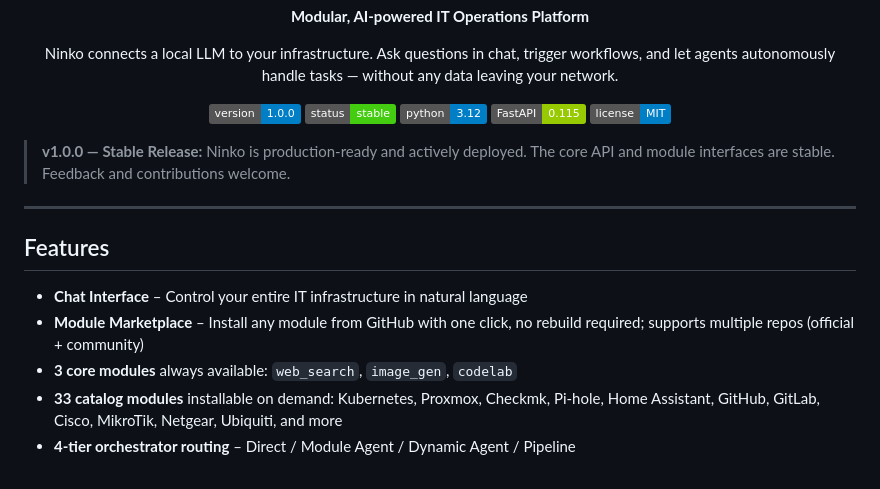
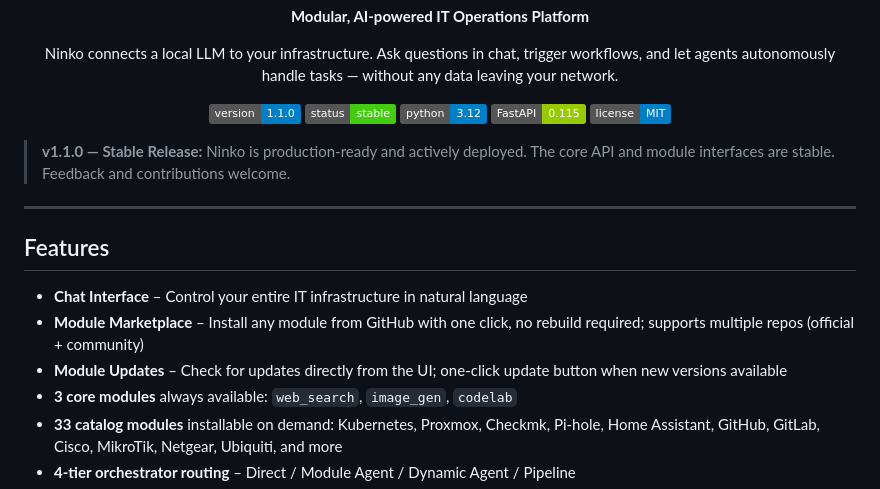
Before and after one commit to natorus87/ninko, a Markdown page: README.md, the part around the change. GitHub-like rendering; badges without logos.

```diff
--- a/README.md
+++ b/README.md
@@ -11,14 +11,14 @@ Ninko connects a local LLM to your infrastructure. Ask questions in chat, trigge
 </p>
 
 <p align="center">
-  <a href="CHANGELOG.md"><img src="https://img.shields.io/badge/version-1.0.0-blue.svg" alt="Version"></a>
+  <a href="CHANGELOG.md"><img src="https://img.shields.io/badge/version-1.1.0-blue.svg" alt="Version"></a>
   <a href="CHANGELOG.md"><img src="https://img.shields.io/badge/status-stable-brightgreen.svg" alt="Status"></a>
   <a href="https://www.python.org/"><img src="https://img.shields.io/badge/python-3.12-blue.svg" alt="Python"></a>
   <a href="https://fastapi.tiangolo.com/"><img src="https://img.shields.io/badge/FastAPI-0.115-green.svg" alt="FastAPI"></a>
   <a href="LICENSE"><img src="https://img.shields.io/badge/license-MIT-blue.svg" alt="License"></a>
 </p>
 
-> **v1.0.0 — Stable Release:** Ninko is production-ready and actively deployed. The core API and module interfaces are stable. Feedback and contributions welcome.
+> **v1.1.0 — Stable Release:** Ninko is production-ready and actively deployed. The core API and module interfaces are stable. Feedback and contributions welcome.
 
 ---
 
@@ -26,6 +26,7 @@ Ninko connects a local LLM to your infrastructure. Ask questions in chat, trigge
 
 - **Chat Interface** – Control your entire IT infrastructure in natural language
 - **Module Marketplace** – Install any module from GitHub with one click, no rebuild required; supports multiple repos (official + community)
+- **Module Updates** – Check for updates directly from the UI; one-click update button when new versions available
 - **3 core modules** always available: `web_search`, `image_gen`, `codelab`
 - **33 catalog modules** installable on demand: Kubernetes, Proxmox, Checkmk, Pi-hole, Home Assistant, GitHub, GitLab, Cisco, MikroTik, Netgear, Ubiquiti, and more
 - **4-tier orchestrator routing** – Direct / Module Agent / Dynamic Agent / Pipeline
```
Also changed, not shown: CHANGELOG.md (+25 -0 lines).
